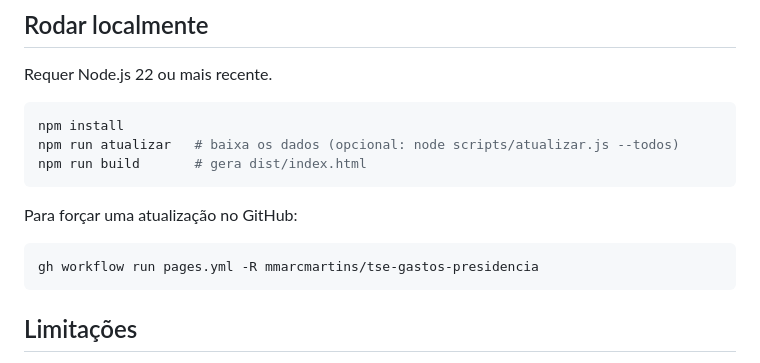
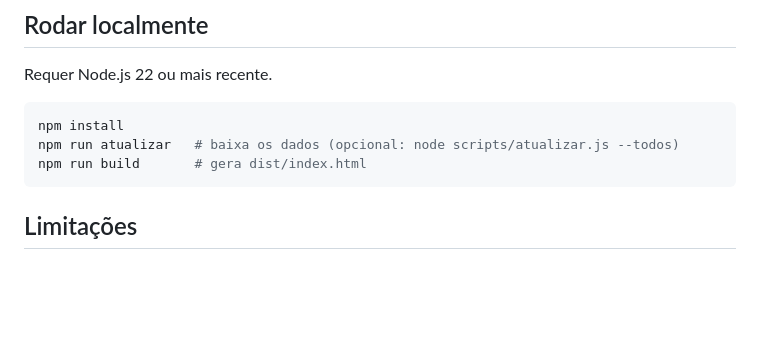
Before and after one commit to mmarcmartins/tse-gastos-presidencia, a Markdown page: README.md, the part around the change. GitHub-like rendering; blank space fills up the shorter version.

Commit message:
README: remove instrução de atualização manual

````diff
--- a/README.md
+++ b/README.md
@@ -62,12 +62,6 @@ npm run atualizar   # baixa os dados (opcional: node scripts/atualizar.js --todo
 npm run build       # gera dist/index.html
 ```
 
-Para forçar uma atualização no GitHub:
-
-```sh
-gh workflow run pages.yml -R mmarcmartins/tse-gastos-presidencia
-```
-
 ## Limitações
 
 - Os gastos ligados diretamente ao presidente e ao vice são classificados como sigilosos pelo Portal e aparecem só como um valor total, sem detalhes.
````
